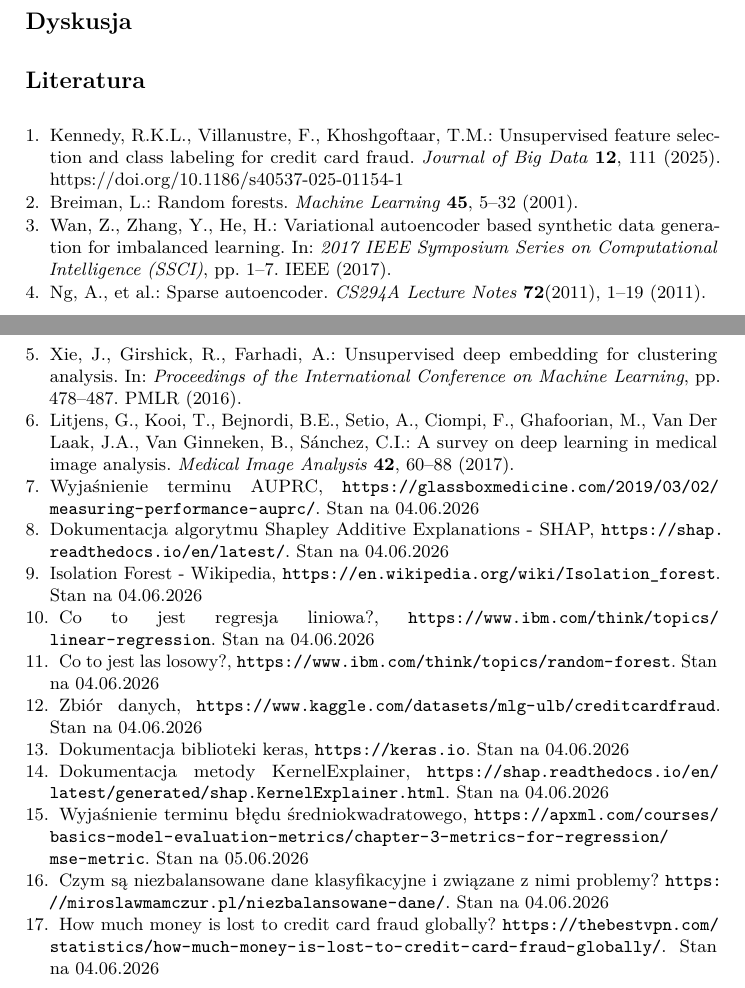
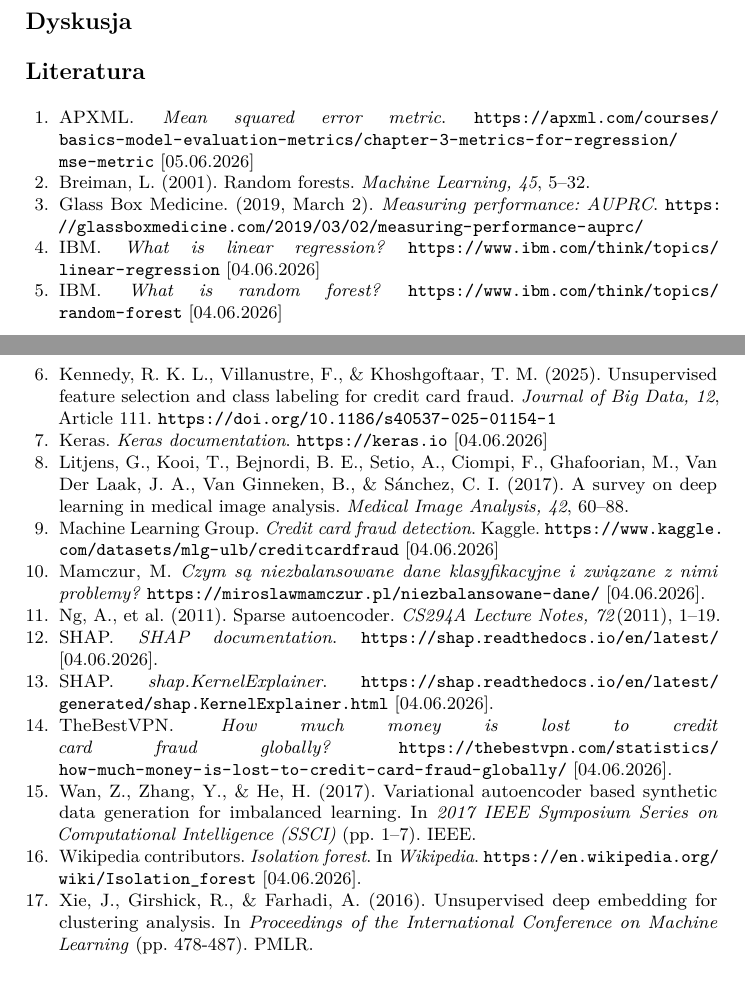
Before and after one commit to Esco808/artykul, a LaTeX paper (main.tex): two parts of pages 6 and 7 of 7, joined at a grey line, cut so that both start at the same text. Compiled offline with pdfLaTeX.

Commit message:
dodano wiecej bibliografi, poprawiona ja do stylistyki podobnej do apa7

```diff
--- a/main.tex
+++ b/main.tex
@@ -213,77 +213,98 @@ Top 29 & 1500 & 0.3569 & 0.3226 & 0.2434 \\
 
 \section*{Dyskusja}
 
-\begin{thebibliography}{8}
-\bibitem{article-main}
-Kennedy, R.K.L., Villanustre, F., Khoshgoftaar, T.M.:
-Unsupervised feature selection and class labeling for credit card fraud.
-\textit{Journal of Big Data} \textbf{12}, 111 (2025).
-\doi{10.1186/s40537-025-01154-1}
+\begin{thebibliography}{99}
+
+\bibitem{url-mean-squared-error}
+APXML.
+\textit{Mean squared error metric}.
+\url{https://apxml.com/courses/basics-model-evaluation-metrics/chapter-3-metrics-for-regression/mse-metric} [05.06.2026]
 
 \bibitem{article-random-forests}
-Breiman, L.:
+Breiman, L. (2001).
 Random forests.
-\textit{Machine Learning} \textbf{45}, 5--32 (2001).
+\textit{Machine Learning, 45}, 5--32.
+
+\bibitem{url-AUPRC}
+Glass Box Medicine. (2019, March 2).
+\textit{Measuring performance: AUPRC}.
+\url{https://glassboxmedicine.com/2019/03/02/measuring-performance-auprc/}
+
+\bibitem{url-LR}
+IBM.
+\textit{What is linear regression?}
+\url{https://www.ibm.com/think/topics/linear-regression} [04.06.2026]
+
+\bibitem{url-RF}
+IBM.
+\textit{What is random forest?}
+\url{https://www.ibm.com/think/topics/random-forest} [04.06.2026]
+
+\bibitem{article-main}
+Kennedy, R. K. L., Villanustre, F., \& Khoshgoftaar, T. M. (2025).
+Unsupervised feature selection and class labeling for credit card fraud.
+\textit{Journal of Big Data, 12}, Article 111.
+\url{https://doi.org/10.1186/s40537-025-01154-1}
+
+\bibitem{url-keras}
+Keras.
+\textit{Keras documentation}.
+\url{https://keras.io} [04.06.2026]
+
+\bibitem{article-deep-learning-medical}
+Litjens, G., Kooi, T., Bejnordi, B. E., Setio, A., Ciompi, F.,
+Ghafoorian, M., Van Der Laak, J. A., Van Ginneken, B., \& Sánchez, C. I. (2017).
+A survey on deep learning in medical image analysis.
+\textit{Medical Image Analysis, 42}, 60--88.
+
+\bibitem{url-kaggle-dataset}
+Machine Learning Group.
+\textit{Credit card fraud detection}.
+Kaggle.
+\url{https://www.kaggle.com/datasets/mlg-ulb/creditcardfraud} [04.06.2026]
+
+\bibitem{url-inbalanced-datasets}
+Mamczur, M.
+\textit{Czym są niezbalansowane dane klasyfikacyjne i związane z nimi problemy?}
+\url{https://miroslawmamczur.pl/niezbalansowane-dane/} [04.06.2026].
+
+\bibitem{article-autoencoder}
+Ng, A., et al. (2011).
+Sparse autoencoder.
+\textit{CS294A Lecture Notes, 72}(2011), 1--19.
+
+\bibitem{url-SHAP}
+SHAP.
+\textit{SHAP documentation}.
+\url{https://shap.readthedocs.io/en/latest/} [04.06.2026].
+
+\bibitem{url-kernel-explainer}
+SHAP.
+\textit{shap.KernelExplainer}.
+\url{https://shap.readthedocs.io/en/latest/generated/shap.KernelExplainer.html} [04.06.2026].
+
+\bibitem{url-fraud-money}
+TheBestVPN.
+\textit{How much money is lost to credit card fraud globally?}
+\url{https://thebestvpn.com/statistics/how-much-money-is-lost-to-credit-card-fraud-globally/} [04.06.2026].
 
 \bibitem{article-autoencoder-imbalanced}
-Wan, Z., Zhang, Y., He, H.:
+Wan, Z., Zhang, Y., \& He, H. (2017).
 Variational autoencoder based synthetic data generation for imbalanced learning.
-In: \textit{2017 IEEE Symposium Series on Computational Intelligence (SSCI)},
-pp. 1--7. IEEE (2017).
+In \textit{2017 IEEE Symposium Series on Computational Intelligence (SSCI)}
+(pp. 1--7). IEEE.
 
-\bibitem{article-autoencoder}
-Ng, A., et al.:
-Sparse autoencoder.
-\textit{CS294A Lecture Notes} \textbf{72}(2011), 1--19 (2011).
+\bibitem{url-IF}
+Wikipedia contributors.
+\textit{Isolation forest}.
+In \textit{Wikipedia}.
+\url{https://en.wikipedia.org/wiki/Isolation_forest} [04.06.2026].
 
 \bibitem{article-unsupervised-learning}
-Xie, J., Girshick, R., Farhadi, A.:
+Xie, J., Girshick, R., \& Farhadi, A. (2016).
 Unsupervised deep embedding for clustering analysis.
-In: \textit{Proceedings of the International Conference on Machine Learning},
-pp. 478--487. PMLR (2016).
+In \textit{Proceedings of the International Conference on Machine Learning}
+(pp. 478-487). PMLR.
 
-\bibitem{article-deep-learning-medical}
-Litjens, G., Kooi, T., Bejnordi, B.E., Setio, A., Ciompi, F.,
-Ghafoorian, M., Van Der Laak, J.A., Van Ginneken, B., Sánchez, C.I.:
-A survey on deep learning in medical image analysis.
-\textit{Medical Image Analysis} \textbf{42}, 60--88 (2017).
-
-
-% biblioteke dziele na 2 bloki, jedne z wyjasnieniem co do samej metodologii i artykuly do wyjasnienia rzeczy cytowanych
-% dane z interentu jako url-xxx, artykuly jako article-xxx etc.
-% jezeli trzeba bedzie ja w kolejnosci alfabetycznej to to ogarn
-
-\bibitem{url-AUPRC}
-Wyjaśnienie terminu AUPRC, \url{https://glassboxmedicine.com/2019/03/02/measuring-performance-auprc/}. Stan na 04.06.2026
-
-\bibitem{url-SHAP}
-Dokumentacja algorytmu Shapley Additive Explanations - SHAP, \url{https://shap.readthedocs.io/en/latest/}. Stan na 04.06.2026
-
-\bibitem{url-IF}
-Isolation Forest - Wikipedia, \url{https://en.wikipedia.org/wiki/Isolation_forest}. Stan na 04.06.2026
-
-\bibitem{url-LR}
-Co to jest regresja liniowa?, \url{https://www.ibm.com/think/topics/linear-regression}. Stan na 04.06.2026
-
-\bibitem{url-RF}
-Co to jest las losowy?, \url{https://www.ibm.com/think/topics/random-forest}. Stan na 04.06.2026
-
-\bibitem{url-kaggle-dataset}
-Zbiór danych, \url{https://www.kaggle.com/datasets/mlg-ulb/creditcardfraud}. Stan na 04.06.2026
-
-\bibitem{url-keras}
-Dokumentacja biblioteki keras, \url{https://keras.io}. Stan na 04.06.2026
-
-\bibitem{url-kernel-explainer}
-Dokumentacja metody KernelExplainer, \url{https://shap.readthedocs.io/en/latest/generated/shap.KernelExplainer.html}. Stan na 04.06.2026
-
-\bibitem{url-mean-squared-error}
-Wyjaśnienie terminu błędu średniokwadratowego, \url{https://apxml.com/courses/basics-model-evaluation-metrics/chapter-3-metrics-for-regression/mse-metric}. Stan na 05.06.2026
-
-\bibitem{url-inbalanced-datasets}
-Czym są niezbalansowane dane klasyfikacyjne i związane z nimi problemy? \url{https://miroslawmamczur.pl/niezbalansowane-dane/}. Stan na 04.06.2026
-
-\bibitem{url-fraud-money}
-How much money is lost to credit card fraud globally? \url{https://thebestvpn.com/statistics/how-much-money-is-lost-to-credit-card-fraud-globally/}. Stan na 04.06.2026
 \end{thebibliography}
 \end{document}
```
Also changed, not shown: main.tex (8 more changed lines).
